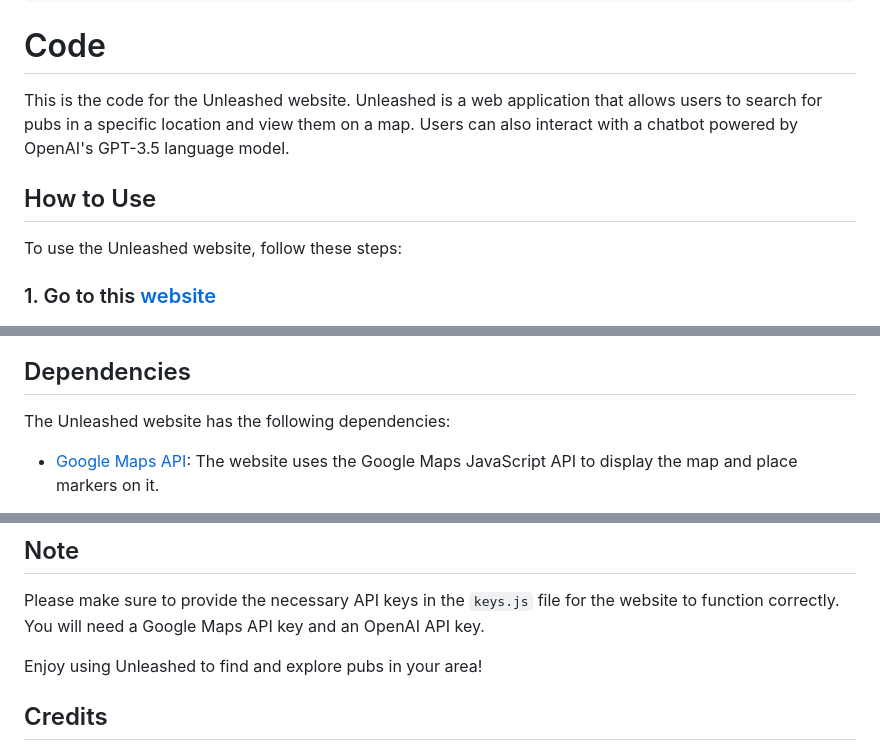
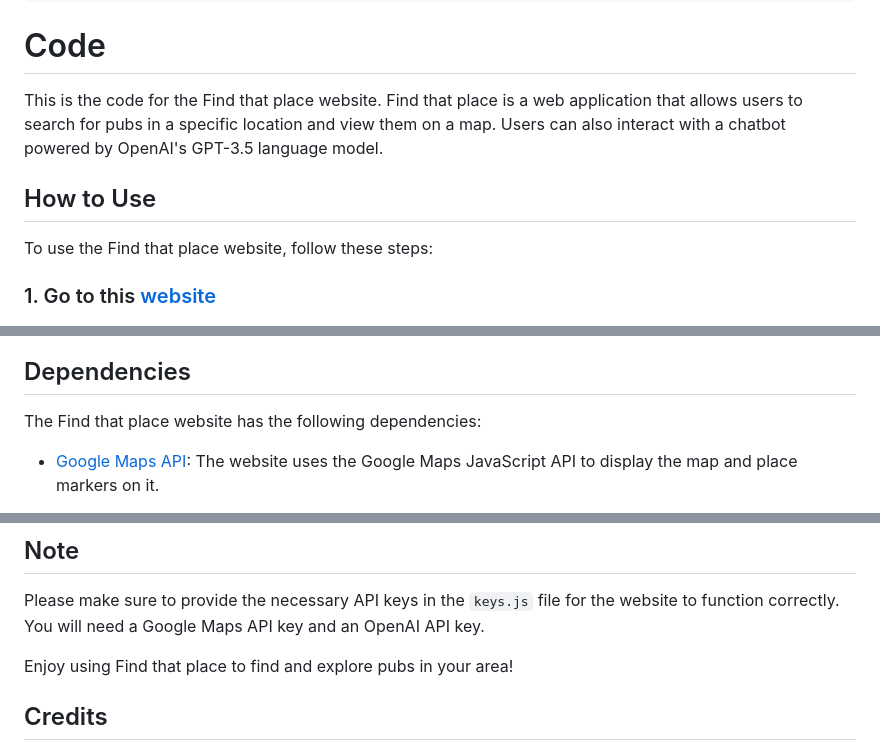
Before and after one commit to AMillsy/Find-that-Place, a Markdown page: README.md, 3 parts joined by grey strips. Drawn GitHub-style.

```diff
--- a/README.md
+++ b/README.md
@@ -32,9 +32,9 @@ As a user, I can easily navigate back to the home screen or perform a new search
 
 # Code
 
-This is the code for the Unleashed website. Unleashed is a web application that allows users to search for pubs in a specific location and view them on a map. Users can also interact with a chatbot powered by OpenAI's GPT-3.5 language model.
+This is the code for the Find that place website. Find that place is a web application that allows users to search for pubs in a specific location and view them on a map. Users can also interact with a chatbot powered by OpenAI's GPT-3.5 language model.
 
 ## How to Use
 
-To use the Unleashed website, follow these steps:
+To use the Find that place website, follow these steps:
 
@@ -58,7 +58,7 @@ To use the Unleashed website, follow these steps:
 
 ## Dependencies
 
-The Unleashed website has the following dependencies:
+The Find that place website has the following dependencies:
 
 - [Google Maps API](https://developers.google.com/maps/documentation/javascript/overview): The website uses the Google Maps JavaScript API to display the map and place markers on it.
 
@@ -102,7 +102,7 @@ The website has custom styles defined in the `style.css` file. These styles defi
 
 Please make sure to provide the necessary API keys in the `keys.js` file for the website to function correctly. You will need a Google Maps API key and an OpenAI API key.
 
-Enjoy using Unleashed to find and explore pubs in your area!
+Enjoy using Find that place to find and explore pubs in your area!
 
 ## Credits
 
```
Also changed, not shown: other parts of README.md (+2 -2 lines).
